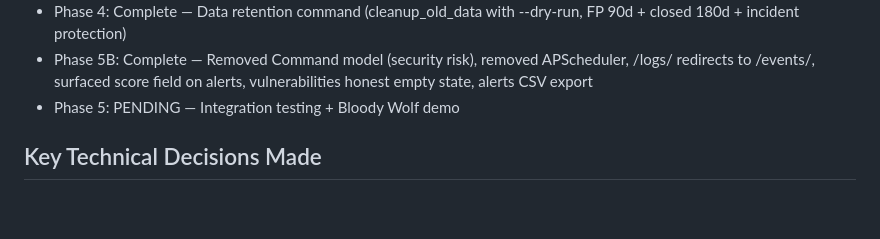
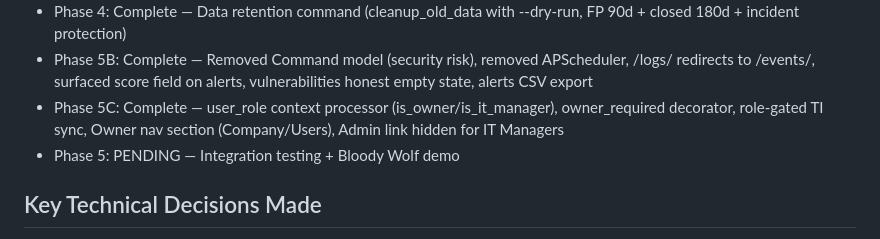
Before and after one commit to alimuhiddinov/SentinelUZ, a Markdown page: CLAUDE.md, the part around the change. Rendered like a GitHub page; blank space fills up the shorter version.

Commit message:
docs: Phase 5C session complete - role-based visibility

```diff
--- a/CLAUDE.md
+++ b/CLAUDE.md
@@ -147,6 +147,7 @@ SentinelUZ fires alert with full process chain
 - Phase 4E: Complete — Dashboard incident card, alert detail status/actions, incident badges on alerts, query help tooltips, event distribution bar, sidebar incident badge
 - Phase 4: Complete — Data retention command (cleanup_old_data with --dry-run, FP 90d + closed 180d + incident protection)
 - Phase 5B: Complete — Removed Command model (security risk), removed APScheduler, /logs/ redirects to /events/, surfaced score field on alerts, vulnerabilities honest empty state, alerts CSV export
+- Phase 5C: Complete — user_role context processor (is_owner/is_it_manager), owner_required decorator, role-gated TI sync, Owner nav section (Company/Users), Admin link hidden for IT Managers
 - Phase 5: PENDING — Integration testing + Bloody Wolf demo
 
 ## Key Technical Decisions Made
```
